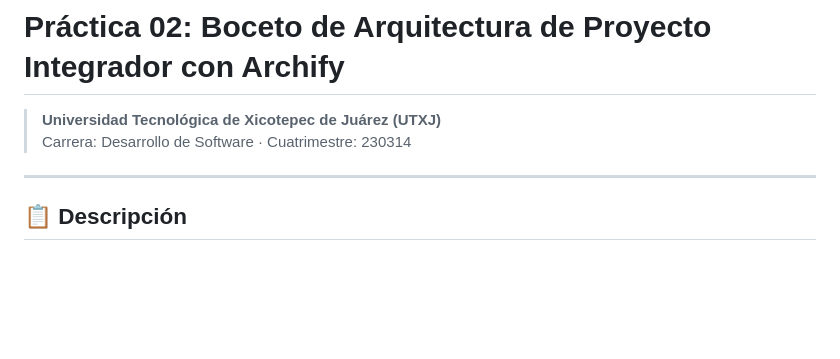
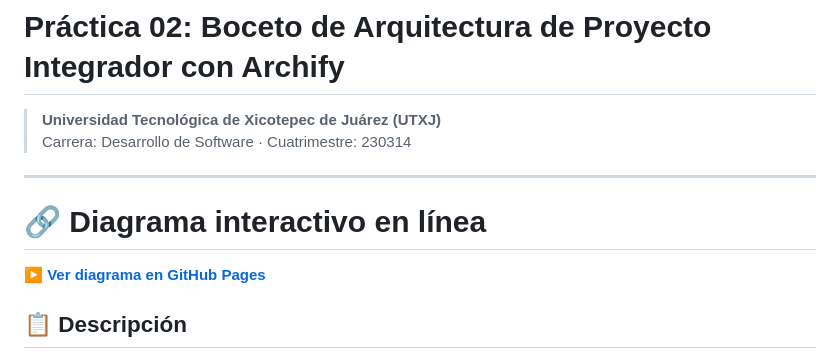
Before and after one commit to giova0412/Practicas_integradora_230314, a Markdown page: practica02/README.md, the part around the change. Rendered like a GitHub page; blank space fills up the shorter version.

Commit message:
se cambi y agrego el link

```diff
--- a/practica02/README.md
+++ b/practica02/README.md
@@ -4,6 +4,9 @@
 > Carrera: Desarrollo de Software · Cuatrimestre: 230314
 
 ---
+# 🔗 Diagrama interactivo en línea
+
+▶️ **[Ver diagrama en GitHub Pages](https://giova0412.github.io/Practicas_integradora_230314/)**
 
 ## 📋 Descripción
 
```
